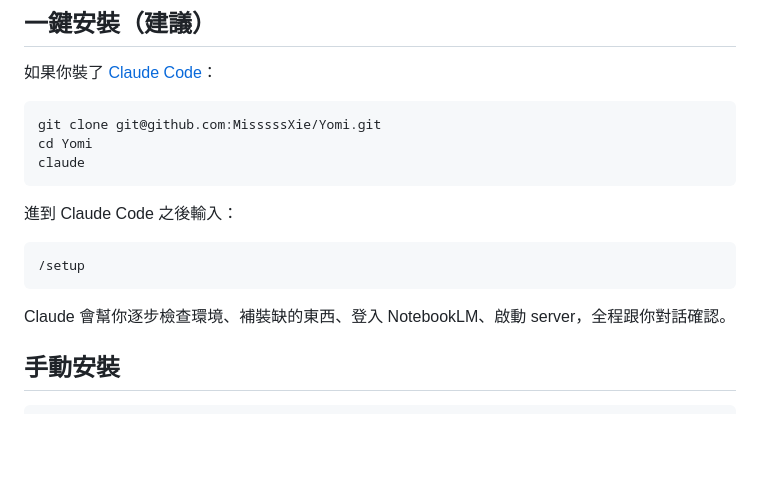
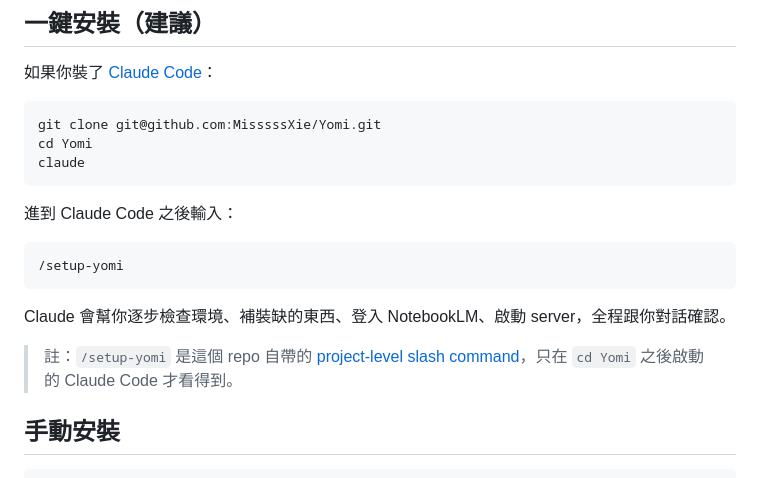
Before and after one commit to MisssssXie/Yomi, a Markdown page: README.md, the part around the change. GitHub-like rendering; blank space fills up the shorter version.

Commit message:
Rename /setup to /setup-yomi
Less likely to collide with other project commands and self-identifies what it installs.

Co-Authored-By: Claude Opus 4.7 <noreply@anthropic.com>

````diff
--- a/README.md
+++ b/README.md
@@ -43,10 +43,12 @@ claude
 進到 Claude Code 之後輸入：
 
 ```
-/setup
+/setup-yomi
 ```
 
 Claude 會幫你逐步檢查環境、補裝缺的東西、登入 NotebookLM、啟動 server，全程跟你對話確認。
+
+> 註：`/setup-yomi` 是這個 repo 自帶的 [project-level slash command](./.claude/commands/setup-yomi.md)，只在 `cd Yomi` 之後啟動的 Claude Code 才看得到。
 
 ## 手動安裝
 
````
Also changed, not shown: .claude/commands/setup-yomi.md (renamed from .claude/commands/setup.md).
